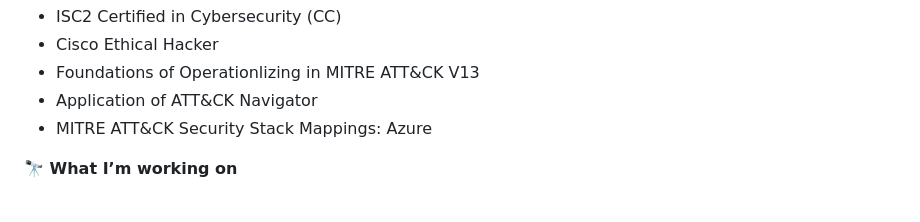
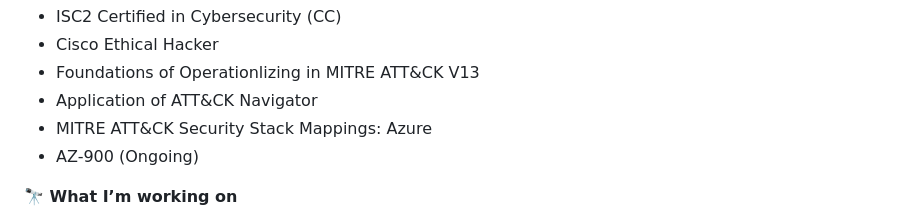
Before and after one commit to ciabeysinghe/ciabeysinghe, a Markdown page: README.md, the part around the change. GitHub-like rendering.

```diff
--- a/README.md
+++ b/README.md
@@ -18,6 +18,7 @@ SOC Operations, Blue Teaming, and Cloud Security. I leverage my background in Bu
 * Foundations of Operationlizing in MITRE ATT&CK V13
 * Application of ATT&CK Navigator
 * MITRE ATT&CK Security Stack Mappings: Azure
+* AZ-900 (Ongoing)
 
 **🔭 What I’m working on**
 * Hands-on SOC operations, alert triaging, and detection engineering (including practical labs like myDFIR).
```
